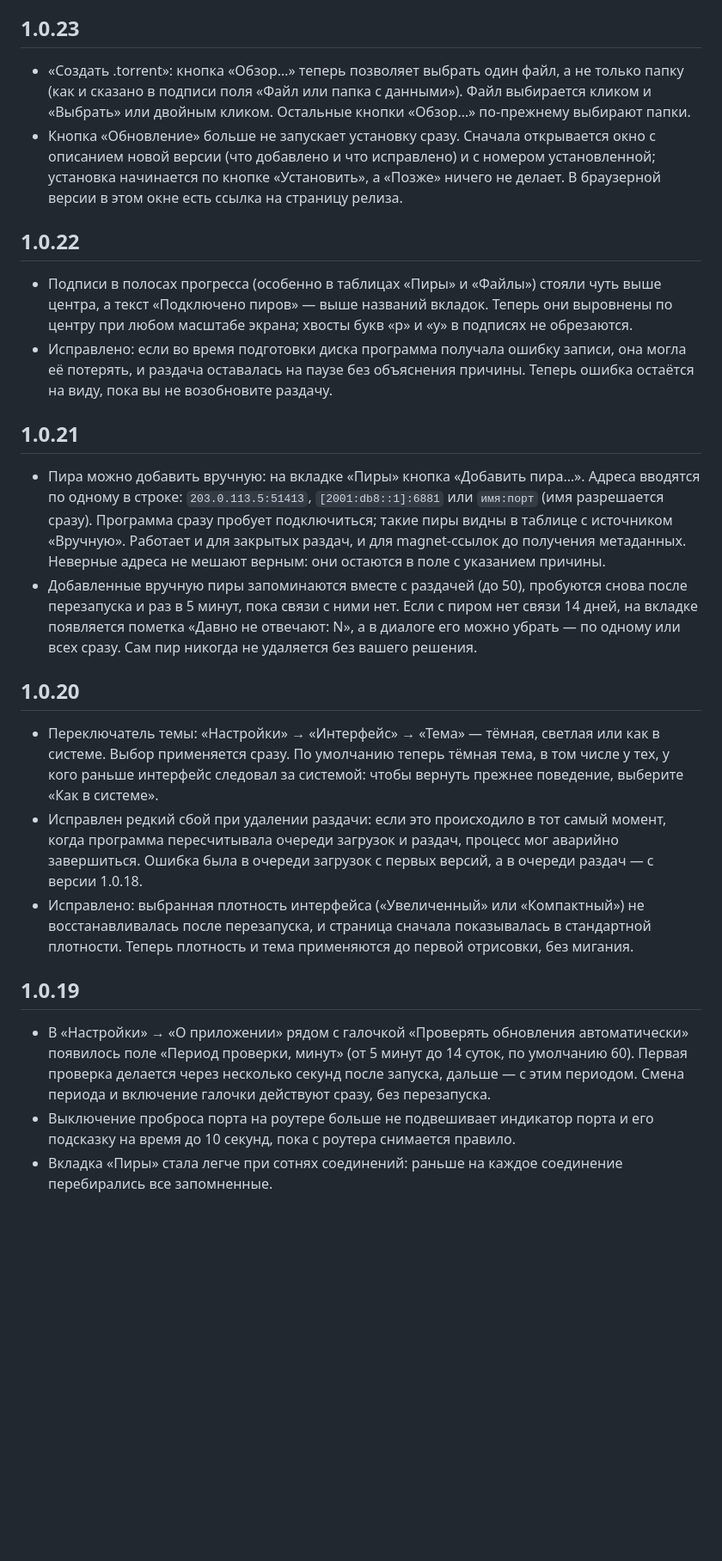
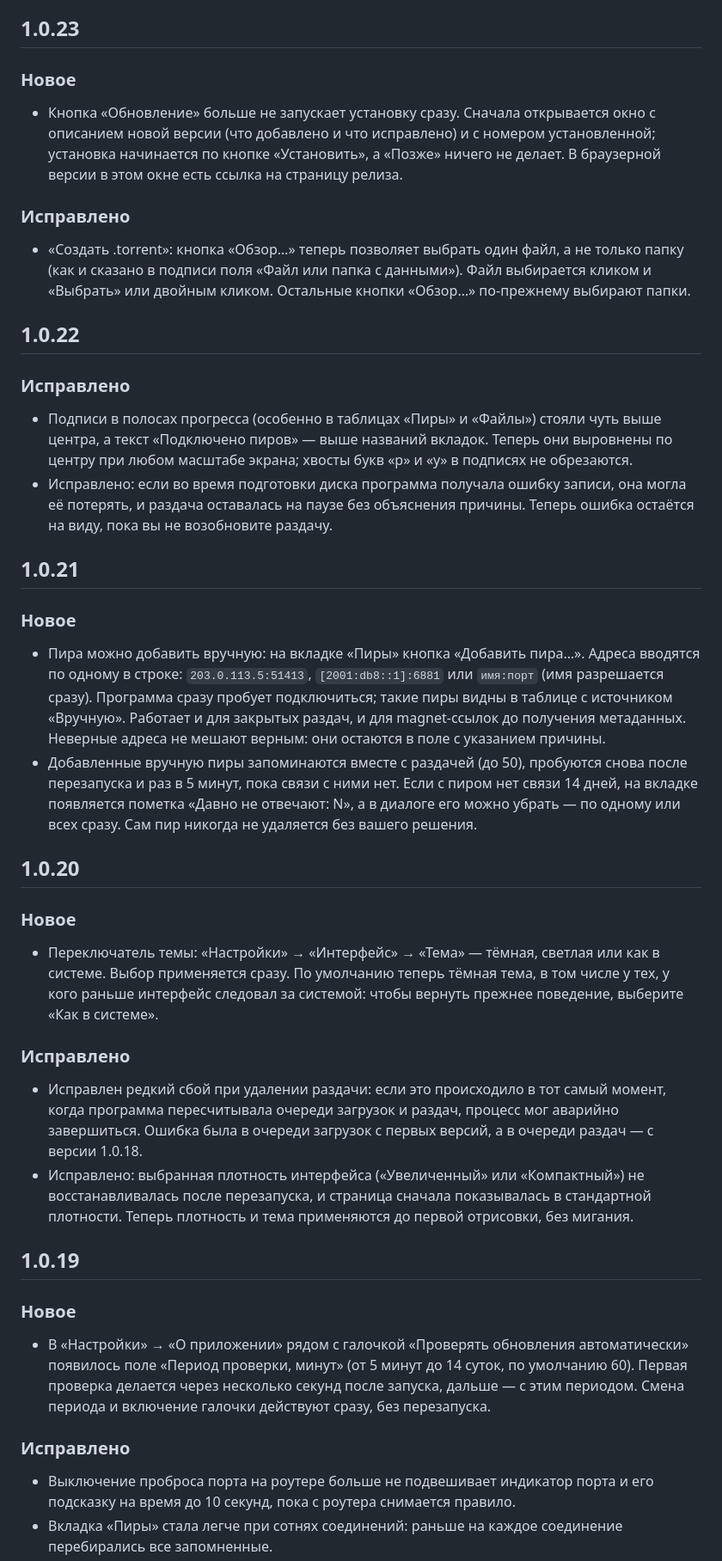
Before and after one commit to Ozzvin/Equinox, a Markdown page: CHANGELOG.md, the part around one of its changes. Shown at 86% size. Rendered like a GitHub page; blank space fills up the shorter version.

```diff
--- a/CHANGELOG.md
+++ b/CHANGELOG.md
@@ -97,28 +143,47 @@
 
 ## 1.0.23
 
-- «Создать .torrent»: кнопка «Обзор…» теперь позволяет выбрать один файл, а не только папку (как и сказано в подписи поля «Файл или папка с данными»). Файл выбирается кликом и «Выбрать» или двойным кликом. Остальные кнопки «Обзор…» по-прежнему выбирают папки.
+### Новое
+
 - Кнопка «Обновление» больше не запускает установку сразу. Сначала открывается окно с описанием новой версии (что добавлено и что исправлено) и с номером установленной; установка начинается по кнопке «Установить», а «Позже» ничего не делает. В браузерной версии в этом окне есть ссылка на страницу релиза.
 
+### Исправлено
+
+- «Создать .torrent»: кнопка «Обзор…» теперь позволяет выбрать один файл, а не только папку (как и сказано в подписи поля «Файл или папка с данными»). Файл выбирается кликом и «Выбрать» или двойным кликом. Остальные кнопки «Обзор…» по-прежнему выбирают папки.
+
 ## 1.0.22
+
+### Исправлено
 
 - Подписи в полосах прогресса (особенно в таблицах «Пиры» и «Файлы») стояли чуть выше центра, а текст «Подключено пиров» — выше названий вкладок. Теперь они выровнены по центру при любом масштабе экрана; хвосты букв «р» и «у» в подписях не обрезаются.
 - Исправлено: если во время подготовки диска программа получала ошибку записи, она могла её потерять, и раздача оставалась на паузе без объяснения причины. Теперь ошибка остаётся на виду, пока вы не возобновите раздачу.
 
 ## 1.0.21
 
+### Новое
+
 - Пира можно добавить вручную: на вкладке «Пиры» кнопка «Добавить пира…». Адреса вводятся по одному в строке: `203.0.113.5:51413`, `[2001:db8::1]:6881` или `имя:порт` (имя разрешается сразу). Программа сразу пробует подключиться; такие пиры видны в таблице с источником «Вручную». Работает и для закрытых раздач, и для magnet-ссылок до получения метаданных. Неверные адреса не мешают верным: они остаются в поле с указанием причины.
 - Добавленные вручную пиры запоминаются вместе с раздачей (до 50), пробуются снова после перезапуска и раз в 5 минут, пока связи с ними нет. Если с пиром нет связи 14 дней, на вкладке появляется пометка «Давно не отвечают: N», а в диалоге его можно убрать — по одному или всех сразу. Сам пир никогда не удаляется без вашего решения.
 
 ## 1.0.20
 
+### Новое
+
 - Переключатель темы: «Настройки» → «Интерфейс» → «Тема» — тёмная, светлая или как в системе. Выбор применяется сразу. По умолчанию теперь тёмная тема, в том числе у тех, у кого раньше интерфейс следовал за системой: чтобы вернуть прежнее поведение, выберите «Как в системе».
+
+### Исправлено
+
 - Исправлен редкий сбой при удалении раздачи: если это происходило в тот самый момент, когда программа пересчитывала очереди загрузок и раздач, процесс мог аварийно завершиться. Ошибка была в очереди загрузок с первых версий, а в очереди раздач — с версии 1.0.18.
 - Исправлено: выбранная плотность интерфейса («Увеличенный» или «Компактный») не восстанавливалась после перезапуска, и страница сначала показывалась в стандартной плотности. Теперь плотность и тема применяются до первой отрисовки, без мигания.
 
 ## 1.0.19
 
+### Новое
+
 - В «Настройки» → «О приложении» рядом с галочкой «Проверять обновления автоматически» появилось поле «Период проверки, минут» (от 5 минут до 14 суток, по умолчанию 60). Первая проверка делается через несколько секунд после запуска, дальше — с этим периодом. Смена периода и включение галочки действуют сразу, без перезапуска.
+
+### Исправлено
+
 - Выключение проброса порта на роутере больше не подвешивает индикатор порта и его подсказку на время до 10 секунд, пока с роутера снимается правило.
 - Вкладка «Пиры» стала легче при сотнях соединений: раньше на каждое соединение перебирались все запомненные.
 - Создание .torrent из большой папки или с сетевого диска: кнопка больше не зависает, пока программа считает размер данных. Одновременно можно делать не больше 20 торрентов; законченные вытесняются по старшинству.
```
Also changed, not shown: other parts of CHANGELOG.md (+119 -11 lines).
